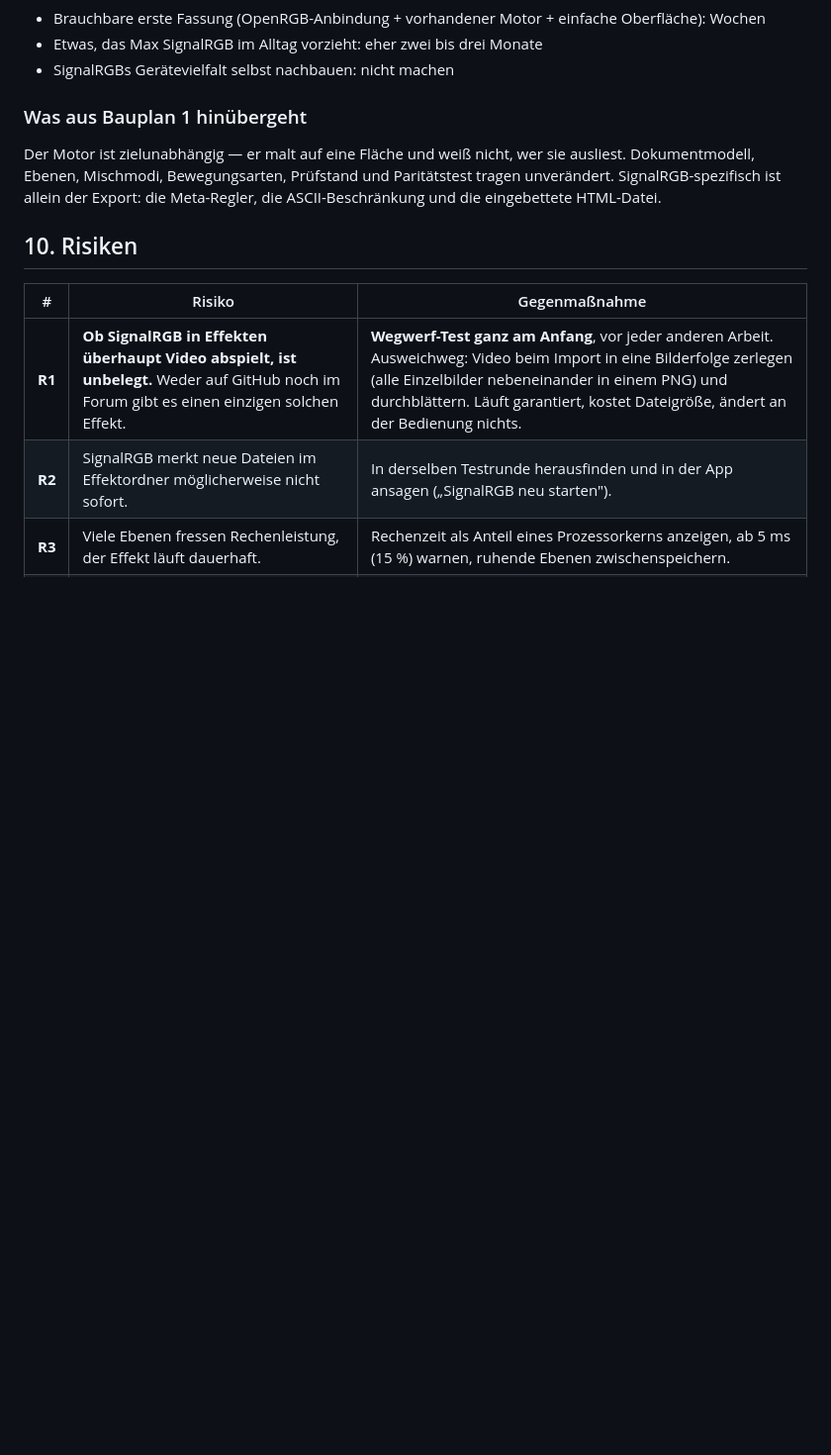
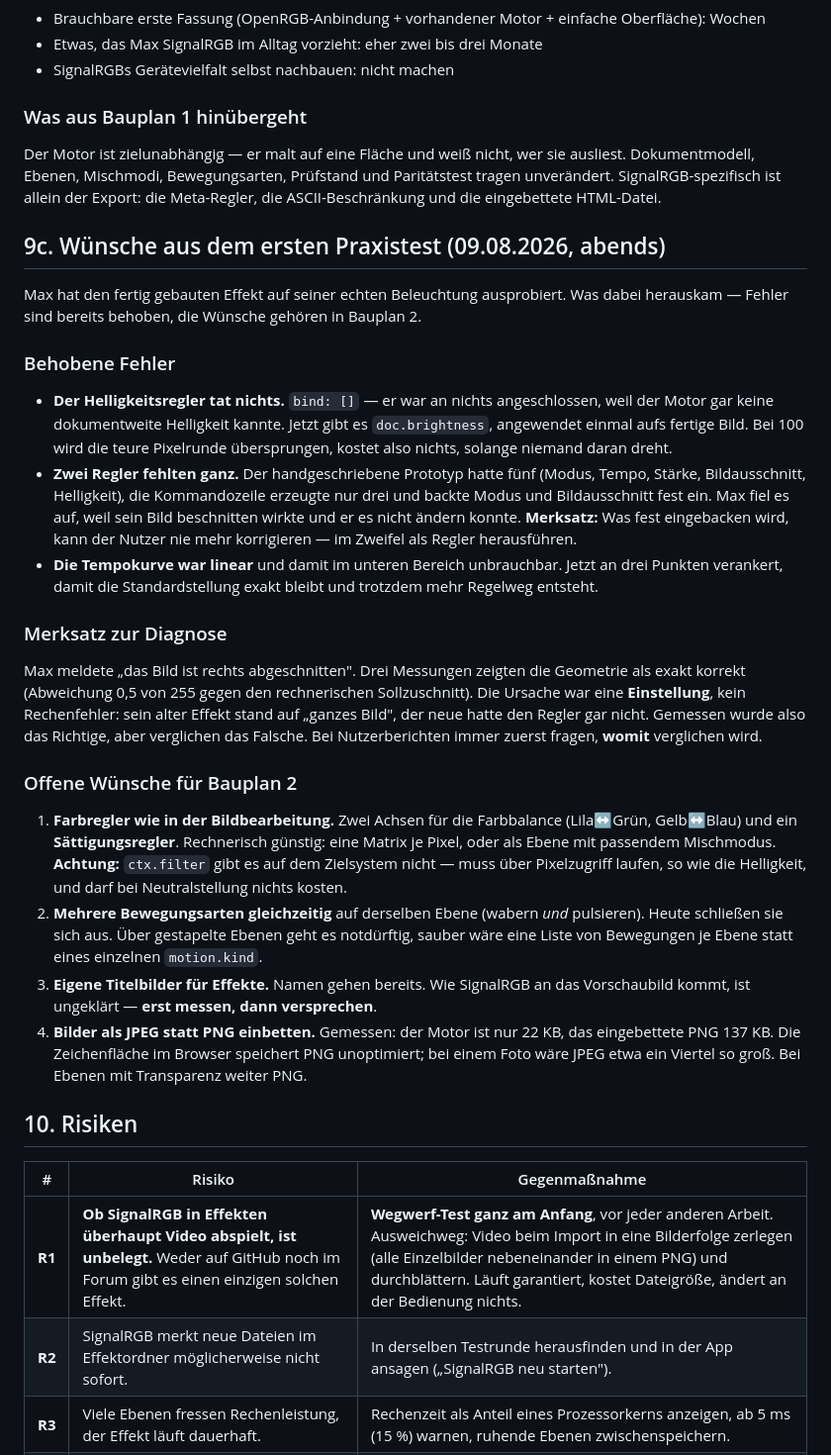
Before and after one commit to flowerpot-byte/SignalForge, a Markdown page: docs/entwurf-2026-08-09.md, the part around the change. Shown at 99% size. Rendered like a GitHub page; blank space fills up the shorter version.

Commit message:
docs: findings and wishes from the first hardware test
Three defects fixed (dead brightness slider, two controls baked in with no way
back, linear tempo curve) and four wishes recorded for the app: colour balance
and saturation, several motions at once, custom cover images, JPEG embedding.

Also records why a correct diagnosis still missed the point: the reported
crop was a setting, not geometry - three measurements confirmed the maths and
none of them asked what the user was comparing against.

```diff
--- a/docs/entwurf-2026-08-09.md
+++ b/docs/entwurf-2026-08-09.md
@@ -425,6 +425,49 @@ Dokumentmodell, Ebenen, Mischmodi, Bewegungsarten, Prüfstand und Paritätstest
 SignalRGB-spezifisch ist allein der Export: die Meta-Regler, die ASCII-Beschränkung und die
 eingebettete HTML-Datei.
 
+## 9c. Wünsche aus dem ersten Praxistest (09.08.2026, abends)
+
+Max hat den fertig gebauten Effekt auf seiner echten Beleuchtung ausprobiert. Was dabei
+herauskam — Fehler sind bereits behoben, die Wünsche gehören in Bauplan 2.
+
+### Behobene Fehler
+
+- **Der Helligkeitsregler tat nichts.** `bind: []` — er war an nichts angeschlossen, weil der
+  Motor gar keine dokumentweite Helligkeit kannte. Jetzt gibt es `doc.brightness`, angewendet
+  einmal aufs fertige Bild. Bei 100 wird die teure Pixelrunde übersprungen, kostet also nichts,
+  solange niemand daran dreht.
+- **Zwei Regler fehlten ganz.** Der handgeschriebene Prototyp hatte fünf (Modus, Tempo, Stärke,
+  Bildausschnitt, Helligkeit), die Kommandozeile erzeugte nur drei und backte Modus und
+  Bildausschnitt fest ein. Max fiel es auf, weil sein Bild beschnitten wirkte und er es nicht
+  ändern konnte. **Merksatz:** Was fest eingebacken wird, kann der Nutzer nie mehr korrigieren —
+  im Zweifel als Regler herausführen.
+- **Die Tempokurve war linear** und damit im unteren Bereich unbrauchbar. Jetzt an drei Punkten
+  verankert, damit die Standardstellung exakt bleibt und trotzdem mehr Regelweg entsteht.
+
+### Merksatz zur Diagnose
+
+Max meldete „das Bild ist rechts abgeschnitten". Drei Messungen zeigten die Geometrie als exakt
+korrekt (Abweichung 0,5 von 255 gegen den rechnerischen Sollzuschnitt). Die Ursache war eine
+**Einstellung**, kein Rechenfehler: sein alter Effekt stand auf „ganzes Bild", der neue hatte den
+Regler gar nicht. Gemessen wurde also das Richtige, aber verglichen das Falsche. Bei
+Nutzerberichten immer zuerst fragen, **womit** verglichen wird.
+
+### Offene Wünsche für Bauplan 2
+
+1. **Farbregler wie in der Bildbearbeitung.** Zwei Achsen für die Farbbalance (Lila↔Grün,
+   Gelb↔Blau) und ein **Sättigungsregler**. Rechnerisch günstig: eine Matrix je Pixel, oder als
+   Ebene mit passendem Mischmodus.
+   **Achtung:** `ctx.filter` gibt es auf dem Zielsystem nicht — muss über Pixelzugriff laufen, so
+   wie die Helligkeit, und darf bei Neutralstellung nichts kosten.
+2. **Mehrere Bewegungsarten gleichzeitig** auf derselben Ebene (wabern *und* pulsieren). Heute
+   schließen sie sich aus. Über gestapelte Ebenen geht es notdürftig, sauber wäre eine Liste von
+   Bewegungen je Ebene statt eines einzelnen `motion.kind`.
+3. **Eigene Titelbilder für Effekte.** Namen gehen bereits. Wie SignalRGB an das Vorschaubild
+   kommt, ist ungeklärt — **erst messen, dann versprechen**.
+4. **Bilder als JPEG statt PNG einbetten.** Gemessen: der Motor ist nur 22 KB, das eingebettete
+   PNG 137 KB. Die Zeichenfläche im Browser speichert PNG unoptimiert; bei einem Foto wäre JPEG
+   etwa ein Viertel so groß. Bei Ebenen mit Transparenz weiter PNG.
+
 ## 10. Risiken
 
 | # | Risiko | Gegenmaßnahme |
```
